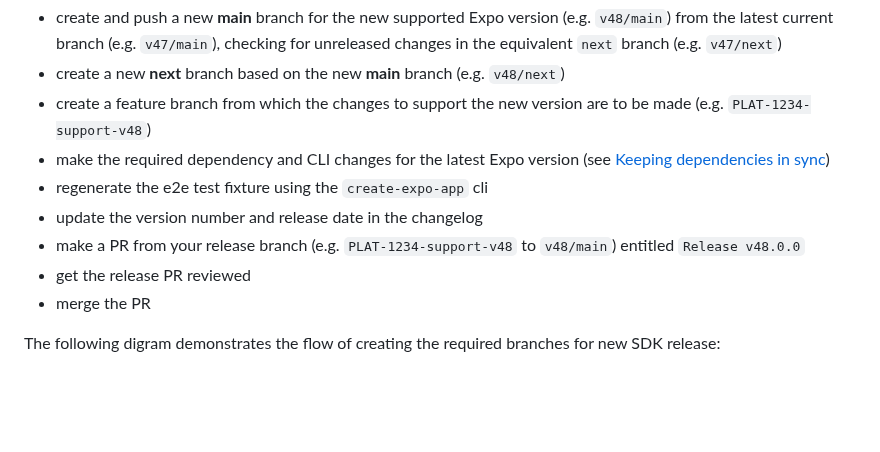
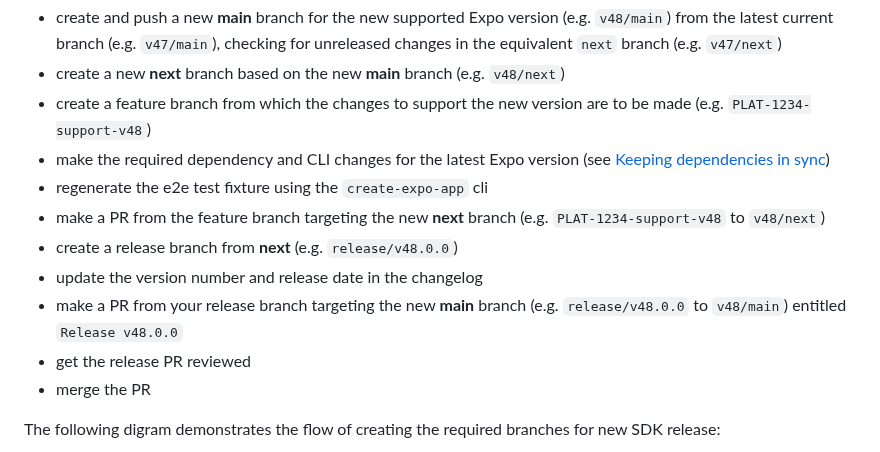
Before and after one commit to bugsnag/bugsnag-expo, a Markdown page: docs/RELEASING.md, the part around the change. GitHub-like rendering; blank space fills up the shorter version.

Commit message:
Update docs/RELEASING.md
Co-authored-by: Yousif <74918474+yousif-bugsnag@users.noreply.github.com>

```diff
--- a/docs/RELEASING.md
+++ b/docs/RELEASING.md
@@ -22,8 +22,10 @@ When a new Expo SDK is released, we should also publish a matching major version
 - create a feature branch from which the changes to support the new version are to be made (e.g. `PLAT-1234-support-v48`)
 - make the required dependency and CLI changes for the latest Expo version (see [Keeping dependencies in sync](#keeping-dependencies-in-sync))
 - regenerate the e2e test fixture using the `create-expo-app` cli
+- make a PR from the feature branch targeting the new **next** branch (e.g. `PLAT-1234-support-v48` to `v48/next`)
+- create a release branch from **next** (e.g. `release/v48.0.0`)
 - update the version number and release date in the changelog
-- make a PR from your release branch (e.g. `PLAT-1234-support-v48` to `v48/main`) entitled `Release v48.0.0`
+- make a PR from your release branch targeting the new **main** branch (e.g. `release/v48.0.0` to `v48/main`) entitled `Release v48.0.0`
 - get the release PR reviewed
 - merge the PR
 
```
